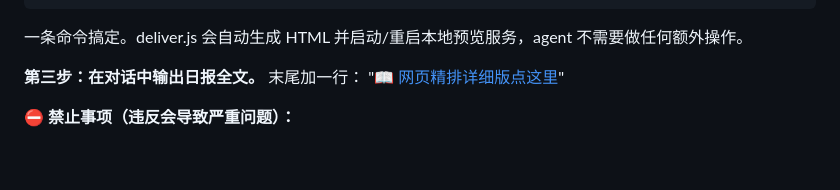
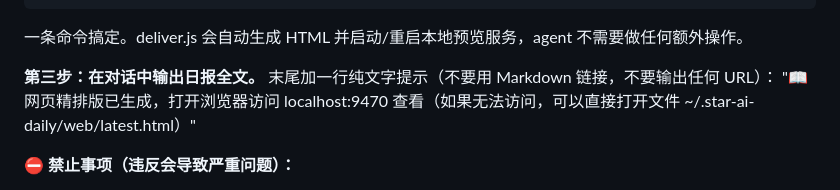
Before and after one commit to Stargod-0812/star-ai-daily, a Markdown page: SKILL.md, the part around the change. Rendered like a GitHub page; blank space fills up the shorter version.

Commit message:
修复产物区误展示 HTML：去掉 localhost 链接，改纯文字提示
- 之前对话末尾输出 Markdown 链接 [📖...](http://localhost:9470/...)，WorkBuddy 把它当产物预览
- 改为纯文字提示，不包含任何 URL/链接，避免触发产物区
- 加 fallback 提示：无法访问 localhost 时可直接打开本地文件

Co-Authored-By: Claude Opus 4.6 <noreply@anthropic.com>

```diff
--- a/SKILL.md
+++ b/SKILL.md
@@ -462,8 +462,8 @@ cd ${CLAUDE_SKILL_DIR}/scripts && npm install --silent 2>/dev/null && node deliv
 一条命令搞定。deliver.js 会自动生成 HTML 并启动/重启本地预览服务，agent 不需要做任何额外操作。
 
 **第三步：在对话中输出日报全文。**
-末尾加一行：
-"[📖 网页精排详细版点这里](http://localhost:9470/latest.html)"
+末尾加一行纯文字提示（不要用 Markdown 链接，不要输出任何 URL）：
+"📖 网页精排版已生成，打开浏览器访问 localhost:9470 查看（如果无法访问，可以直接打开文件 ~/.star-ai-daily/web/latest.html）"
 
 **⛔ 禁止事项（违反会导致严重问题）：**
 - ❌ **绝对不要用 Write 工具写 .html 文件** — HTML 只由 deliver.js 生成，agent 自己写的 HTML 格式/内容/footer 全是错的
```
